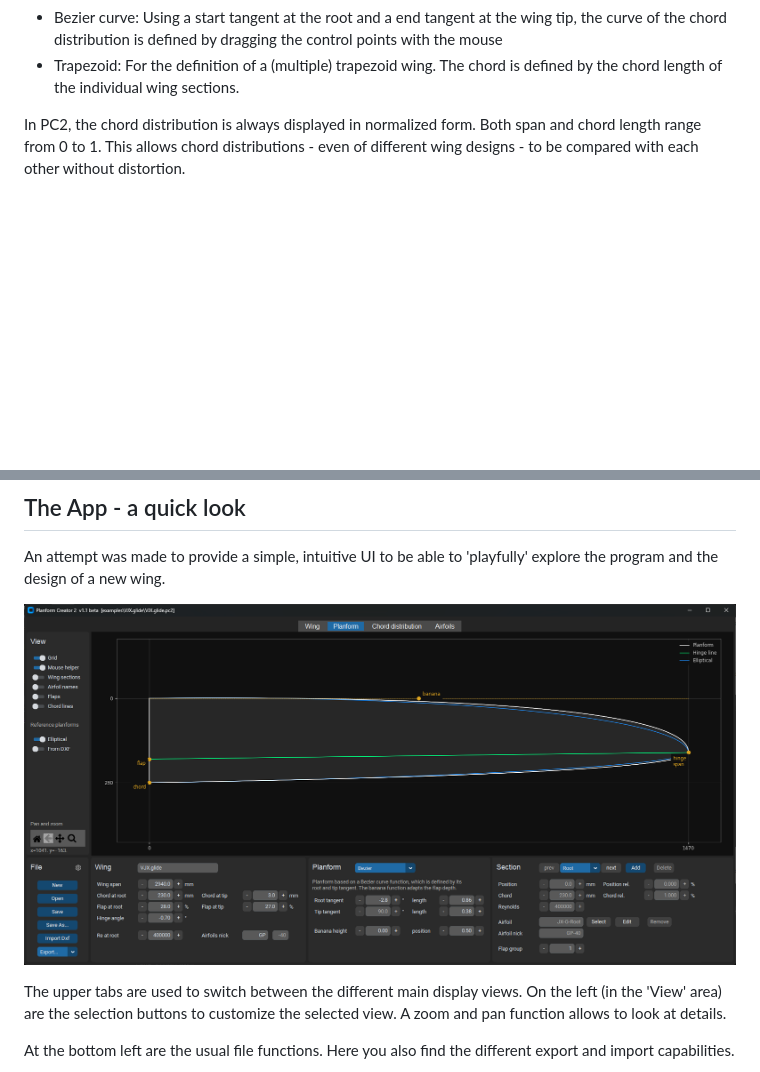
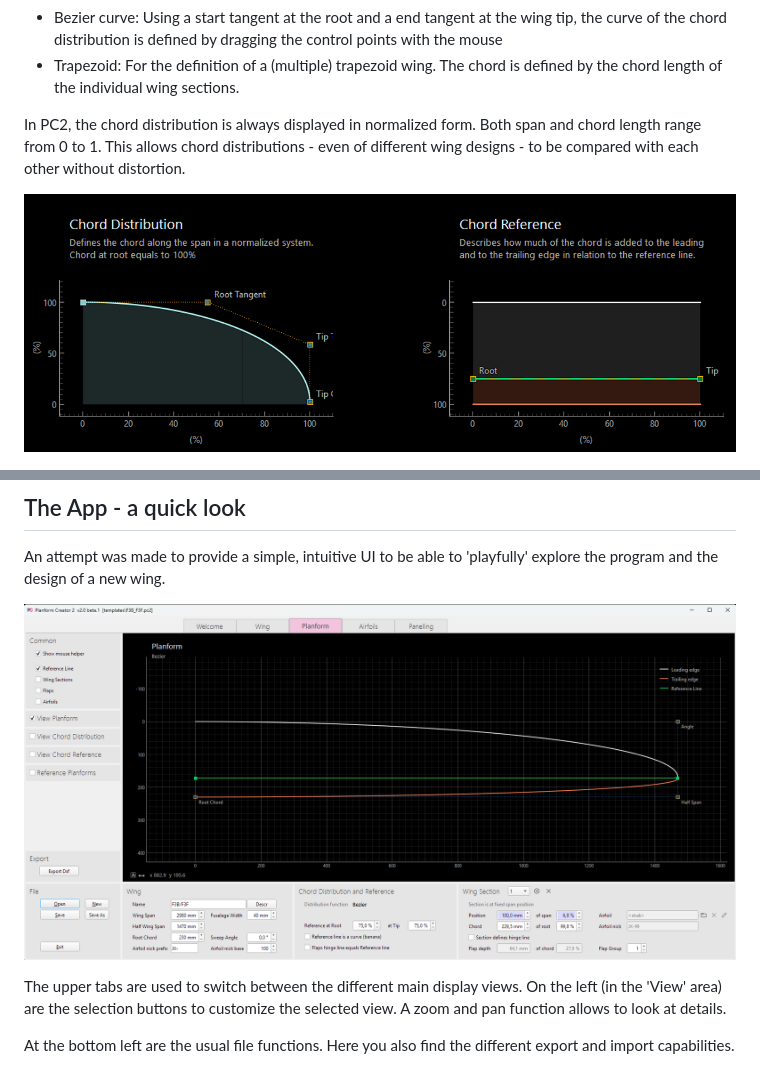
Before and after one commit to jxjo/PlanformCreator2, a Markdown page: README.md, 2 parts joined by grey strips. Drawn GitHub-style; pictures changed too: images/PC2_app.png (added), images/chord_distribution_reference.png (added); blank space fills up the shorter version.

Commit message:
dev

```diff
--- a/README.md
+++ b/README.md
@@ -52,6 +52,9 @@ Two different "types" are available for defining the chord distribution:
 - Trapezoid: For the definition of a (multiple) trapezoid wing. The chord is defined by the chord length of the individual wing sections.
 
 In PC2, the chord distribution is always displayed in normalized form. Both span and chord length range from 0 to 1. This allows chord distributions - even of different wing designs - to be compared with each other without distortion.
+
+![PC2](images/chord_distribution_reference.png "Varying chord distribution")
+
 
 ![PC2](images/chord_distribution.png "Varying chord distribution")
 <sup>Variations of the chord distribution using a Bezier curve. The blue curve is a pure elliptical chord distribution as reference  </sup>
@@ -148,7 +151,7 @@ The generated planform shouldn't be used directly for a 3D construction in the C
 
 An attempt was made to provide a simple, intuitive UI to be able to 'playfully' explore the program and the design of a new wing.
 
-![PC2](images/PlanformCreator2_App_2.png "Planform Creator 2")
+![PC2](images/PC2_app.png "Planform Creator 2")
 
 The upper tabs are used to switch between the different main display views. On the left (in the 'View' area) are the selection buttons to customize the selected view. A zoom and pan function allows to look at details.
 
```
Also changed, not shown: images/planform_banana.png (added), images/planform_by_chord.png (added), 1 other file.
